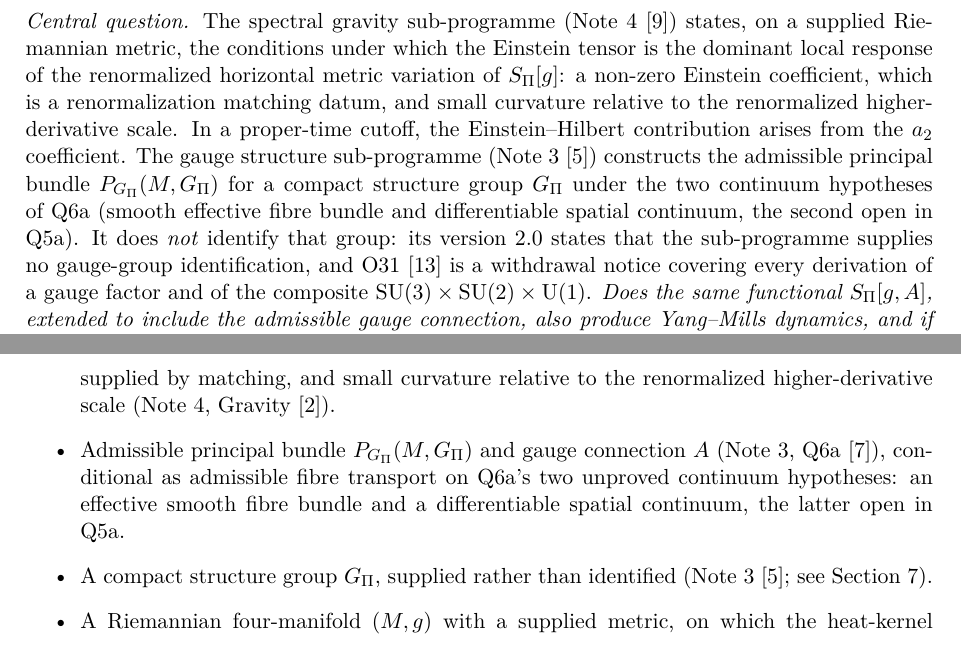
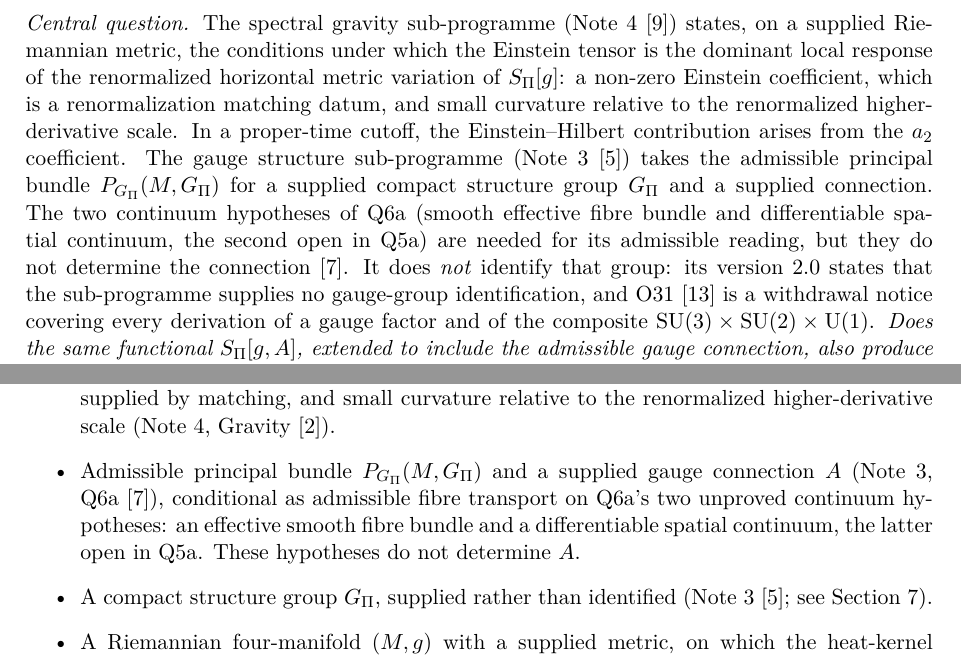
Before and after one commit to Cosmochrony/gauge-gravity-stratification-note, a LaTeX paper (tex/GaugeGravityStratificationNote.tex): two parts of pages 3 and 4 of 12, joined at a grey line, cut so that both start at the same text. Compiled offline with pdfLaTeX.

Commit message:
GGS-Note 2.3 candidate: the admissible principal bundle is taken for a supplied structure group and a supplied connection; Q6a's continuum hypotheses do not determine the connection (Q6a 2.6)

```diff
--- a/tex/GaugeGravityStratificationNote.tex
+++ b/tex/GaugeGravityStratificationNote.tex
@@ -54,7 +54,7 @@
 \small Independent Researcher\\
 \small \texttt{jerome.beau@cosmochrony.org}}
 
-\date{2026\\[2pt]\small Version 2.2}
+\date{2026\\[2pt]\small Version 2.3}
 
 \begin{document}
 
@@ -117,10 +117,12 @@
     variation of $\SPI[g]$: a non-zero Einstein coefficient, which is a renormalization matching datum, and small
     curvature relative to the renormalized higher-derivative scale.
     In a proper-time cutoff, the Einstein--Hilbert contribution arises from the $a_2$ coefficient.
-    The gauge structure sub-programme (Note~3~\cite{Beau2026gsnote}) constructs the admissible
-    principal bundle $P_{\Gpi}(M, \Gpi)$ for a compact structure group $\Gpi$ under the two
-    continuum hypotheses of Q6a (smooth effective fibre bundle and differentiable spatial continuum,
-    the second open in Q5a).
+    The gauge structure sub-programme (Note~3~\cite{Beau2026gsnote}) takes the admissible
+    principal bundle $P_{\Gpi}(M, \Gpi)$ for a supplied compact structure group $\Gpi$ and a
+    supplied connection.
+    The two continuum hypotheses of Q6a (smooth effective fibre bundle and differentiable spatial
+    continuum, the second open in Q5a) are needed for its admissible reading, but they do not
+    determine the connection~\cite{Beau2026q6a}.
     It does \emph{not} identify that group: its version~2.0 states that the sub-programme supplies
     no gauge-group identification, and O31~\cite{Beau2026a35} is a withdrawal notice covering every
     derivation of a gauge factor and of the composite
@@ -180,10 +182,11 @@ compact group; no new pre-geometric substrate dynamics is introduced.
       horizontal metric variation is dominated by the Einstein tensor: a non-zero Einstein coefficient supplied by
       matching, and small curvature relative to the renormalized higher-derivative scale (Note~4,
       Gravity~\cite{Beau2026h}).
-      \item Admissible principal bundle $P_{\Gpi}(M, \Gpi)$ and gauge connection $A$
+      \item Admissible principal bundle $P_{\Gpi}(M, \Gpi)$ and a supplied gauge connection $A$
       (Note~3, Q6a~\cite{Beau2026q6a}), conditional as admissible fibre transport on Q6a's two
       unproved continuum hypotheses: an effective smooth fibre bundle and a differentiable spatial
       continuum, the latter open in Q5a.
+      These hypotheses do not determine $A$.
       \item A compact structure group $\Gpi$, supplied rather than identified
       (Note~3~\cite{Beau2026gsnote}; see Section~\ref{sec:status}).
       \item A Riemannian four-manifold $(M,g)$ with a supplied metric, on which the heat-kernel expansion is
```
Also changed, not shown: README.md, 2 other files.
